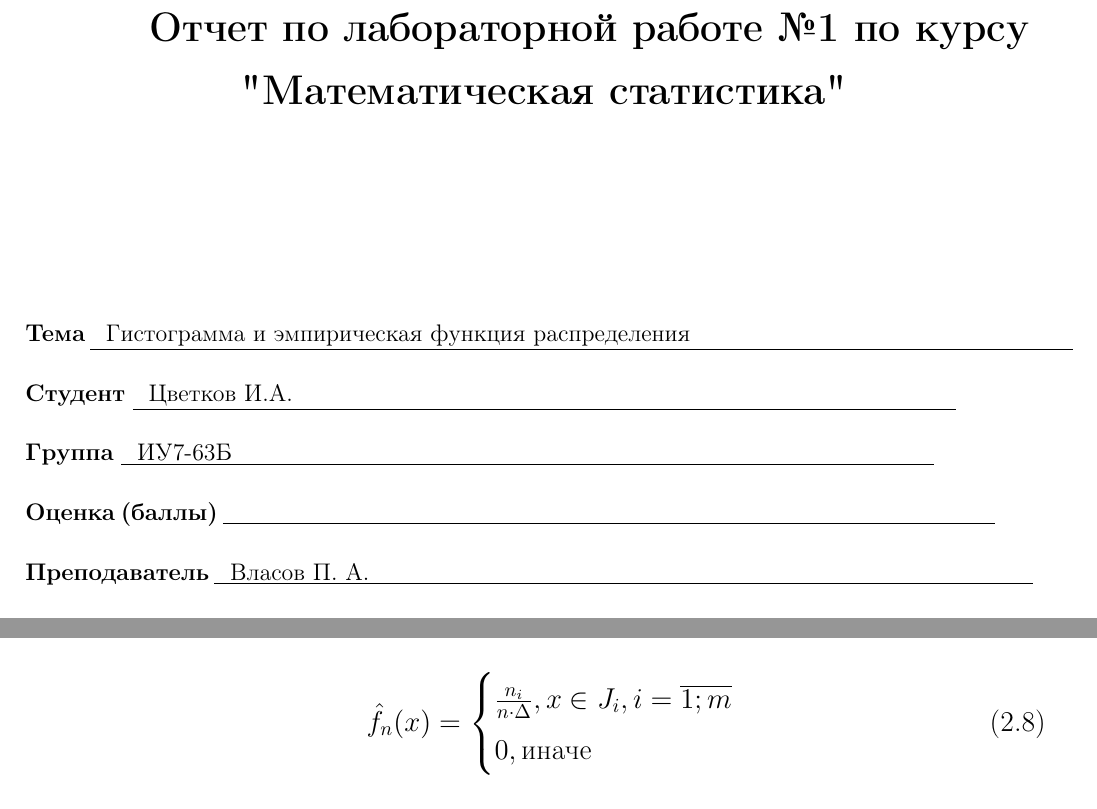
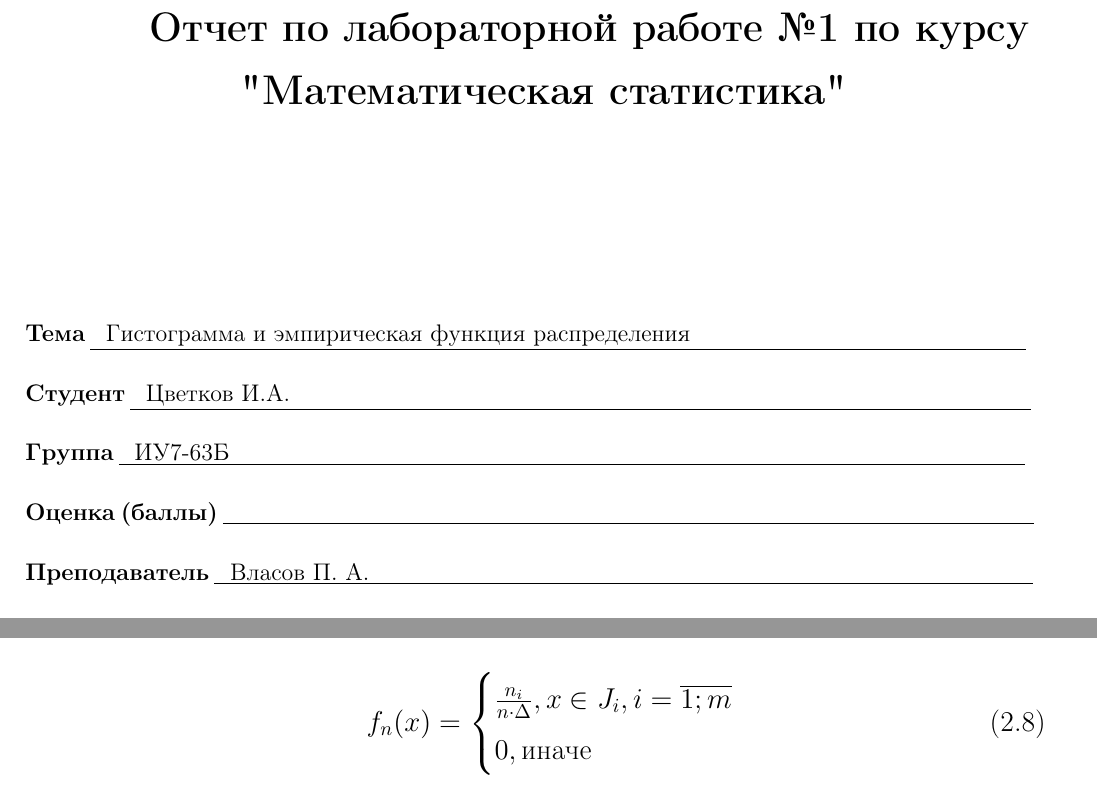
Before and after one commit to amunra2/mathstat-bmstu-iu7, a LaTeX document (lab_01/docs/report.tex, which reads lab_01/docs/analysis.tex, lab_01/docs/settings.tex, lab_01/docs/title.tex): two parts of pages 1 and 4 of 7 before the commit and two parts of pages 1 and 4 of 8 after it, joined at a grey line, cut so that both start at the same text. Compiled offline with pdfLaTeX.

Commit message:
lab_01: fixed style

```diff
--- a/lab_01/docs/analysis.tex
+++ b/lab_01/docs/analysis.tex
@@ -106,7 +106,7 @@
 \textbf{\underline{Определение}}: Эмпирической плотностью распределния (соответствующей выборке $\vec x$) называется функция:
 
 \begin{equation}
-    \hat f_n(x) =
+    f_n(x) =
     \begin{cases}
         \frac{n_i}{n \cdot \Delta}, x \in J_i, i = \overline{1; m} \\
         0, \text{иначе} \\
--- a/lab_01/docs/settings.tex
+++ b/lab_01/docs/settings.tex
@@ -51,7 +51,7 @@
 % Для листинга кода:
 \lstset{%
 	language=Matlab,   					% выбор языка для подсветки
-	basicstyle=\tiny\sffamily,			% размер и начертание шрифта для подсветки кода
+	basicstyle=\footnotesize\sffamily,			% размер и начертание шрифта для подсветки кода
 	numbers=left,						% где поставить нумерацию строк (слева\справа)
 	%numberstyle=,					% размер шрифта для номеров строк
 	stepnumber=1,						% размер шага между двумя номерами строк
--- a/lab_01/docs/title.tex
+++ b/lab_01/docs/title.tex
@@ -26,10 +26,10 @@
 	\end{center}
 
 
-	\noindent\textbf{Тема}           $\underline{\text{~~Гистограмма и эмпирическая функция распределения~~~~~~~~~~~~~~~~~~~~~~~~~~~~~~~~~~~~~~~~~~~~~~~~~}}$\newline\newline
-	\noindent\textbf{Студент}        $\underline{\text{~~Цветков И.А.~~~~~~~~~~~~~~~~~~~~~~~~~~~~~~~~~~~~~~~~~~~~~~~~~~~~~~~~~~~~~~~~~~~~~~~~~~~~~~~~~~~~~}}$\newline\newline
-	\noindent\textbf{Группа}         $\underline{\text{~~ИУ7-63Б~~~~~~~~~~~~~~~~~~~~~~~~~~~~~~~~~~~~~~~~~~~~~~~~~~~~~~~~~~~~~~~~~~~~~~~~~~~~~~~~~~~~~~~~~~}}$\newline\newline
-	\noindent\textbf{Оценка (баллы)} $\underline{\text{~~~~~~~~~~~~~~~~~~~~~~~~~~~~~~~~~~~~~~~~~~~~~~~~~~~~~~~~~~~~~~~~~~~~~~~~~~~~~~~~~~~~~~~~~~~~~~~~~~~}}$\newline\newline
+	\noindent\textbf{Тема}           $\underline{\text{~~Гистограмма и эмпирическая функция распределения~~~~~~~~~~~~~~~~~~~~~~~~~~~~~~~~~~~~~~~~~~~}}$\newline\newline
+	\noindent\textbf{Студент}        $\underline{\text{~~Цветков И.А.~~~~~~~~~~~~~~~~~~~~~~~~~~~~~~~~~~~~~~~~~~~~~~~~~~~~~~~~~~~~~~~~~~~~~~~~~~~~~~~~~~~~~~~~~~~~~~~}}$\newline\newline
+	\noindent\textbf{Группа}         $\underline{\text{~~ИУ7-63Б~~~~~~~~~~~~~~~~~~~~~~~~~~~~~~~~~~~~~~~~~~~~~~~~~~~~~~~~~~~~~~~~~~~~~~~~~~~~~~~~~~~~~~~~~~~~~~~~~~~~~~}}$\newline\newline
+	\noindent\textbf{Оценка (баллы)} $\underline{\text{~~~~~~~~~~~~~~~~~~~~~~~~~~~~~~~~~~~~~~~~~~~~~~~~~~~~~~~~~~~~~~~~~~~~~~~~~~~~~~~~~~~~~~~~~~~~~~~~~~~~~~~~}}$\newline\newline
 	\noindent\textbf{Преподаватель}  $\underline{\text{~~Власов П. А.~~~~~~~~~~~~~~~~~~~~~~~~~~~~~~~~~~~~~~~~~~~~~~~~~~~~~~~~~~~~~~~~~~~~~~~~~~~~~~~~~~~~~}}$\newline
 	\begin{center}
 		\vfill
```
Also changed, not shown: lab_01/docs/report.pdf, 1 other file.
